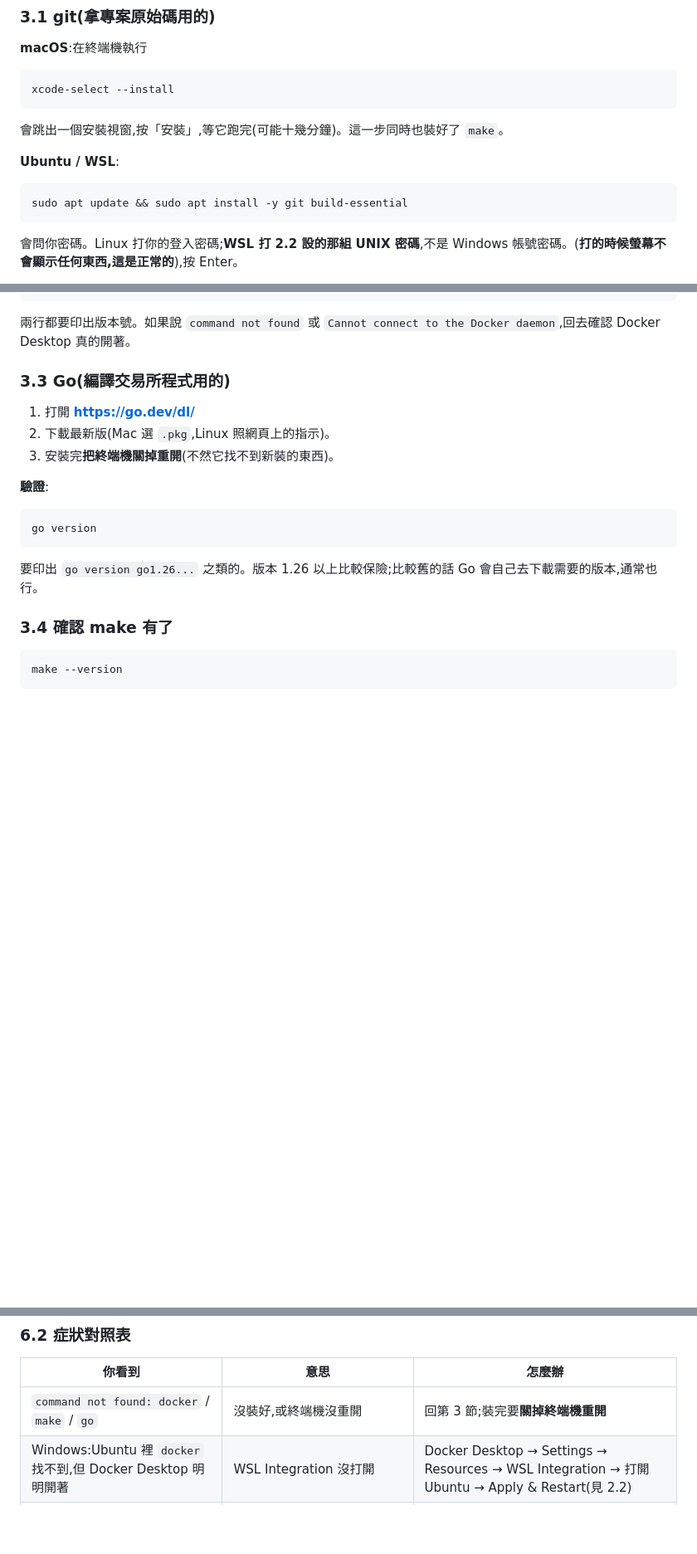
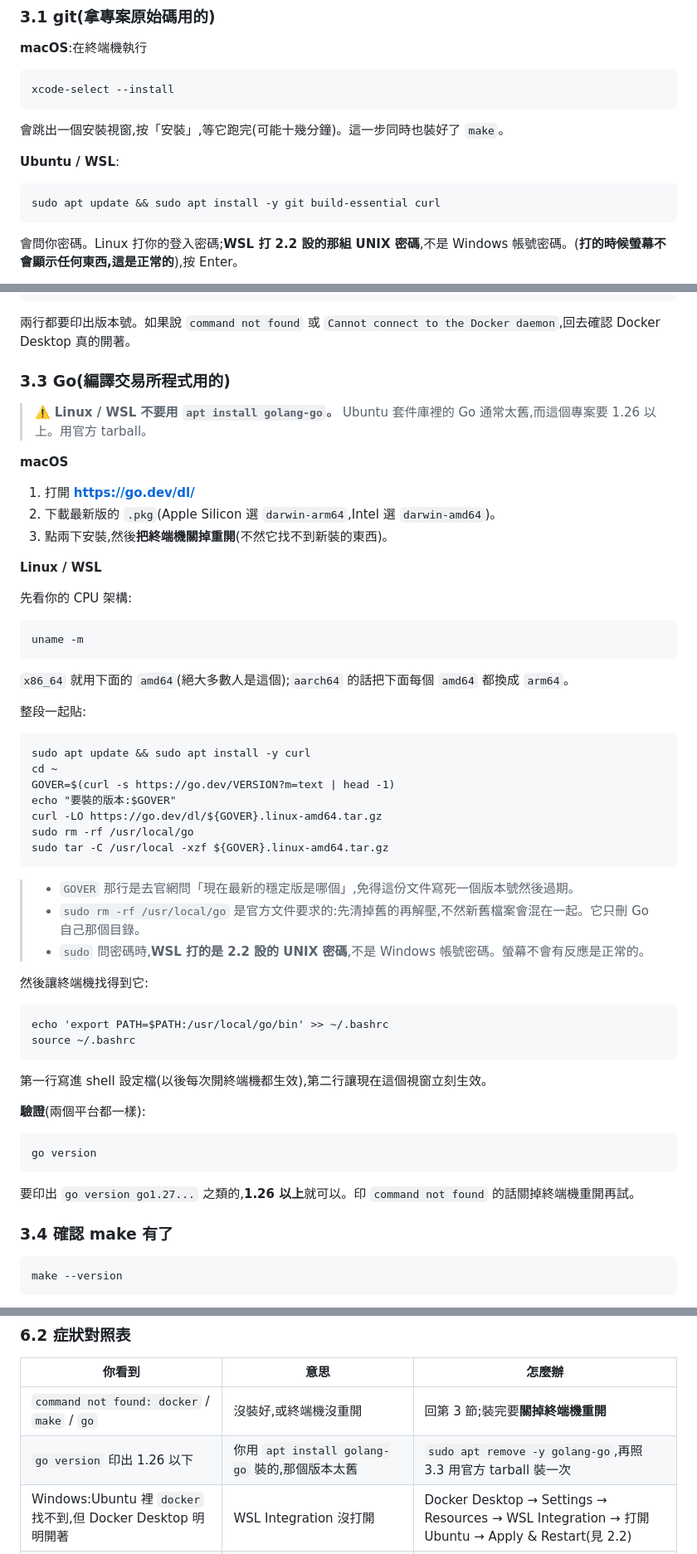
Before and after one commit to arc119226/crypto-exchange, a Markdown page: docs/runbooks/sepolia.md, 3 parts joined by grey strips. Shown at 83% size. GitHub-like rendering; blank space fills up the shorter version.

Commit message:
docs(runbook): actually say how to install Go on Linux
Section 3.3 said "Linux 照網頁上的指示" and pointed at go.dev/dl. For the
reader this document is written for, that is the same as saying nothing: the
download page offers a tarball and no instructions visible without scrolling
to a second page, and the obvious alternative -- `apt install golang-go` --
installs a Go too old for this module, which surfaces much later as a
confusing build error rather than as an install failure.

So it now gives the commands, with the reasoning that makes them safe to run:
`uname -m` first because the tarball is per-architecture; the version read from
go.dev/VERSION?m=text rather than hardcoded, so this section does not expire;
`rm -rf /usr/local/go` explained as the official prerequisite and scoped to
Go's own directory, because an unexplained `sudo rm -rf` is a reasonable thing
to refuse to paste; and the PATH line split into what it does now and what it
does next time.

curl joins the apt line in 3.1 since 3.3 needs it, and a troubleshooting row
covers the case where the reader already installed the apt version.

Co-Authored-By: Claude Opus 5 <noreply@anthropic.com>
Claude-Session: https://claude.ai/code/session_01NU7kqqPwEd4Ntq4KjoXcYB

````diff
--- a/docs/runbooks/sepolia.md
+++ b/docs/runbooks/sepolia.md
@@ -212,7 +212,7 @@ xcode-select --install
 **Ubuntu / WSL**:
 
 ```
-sudo apt update && sudo apt install -y git build-essential
+sudo apt update && sudo apt install -y git build-essential curl
 ```
 
 會問你密碼。Linux 打你的登入密碼;**WSL 打 2.2 設的那組 UNIX 密碼**,不是 Windows 帳號密碼。(**打的時候螢幕不會顯示任何東西,這是正常的**),按 Enter。
@@ -247,17 +247,56 @@ docker compose version
 
 ### 3.3 Go(編譯交易所程式用的)
 
+> ⚠️ **Linux / WSL 不要用 `apt install golang-go`。** Ubuntu 套件庫裡的 Go 通常太舊,而這個專案要 1.26 以上。用官方 tarball。
+
+**macOS**
+
 1. 打開 **https://go.dev/dl/**
-2. 下載最新版(Mac 選 `.pkg`,Linux 照網頁上的指示)。
-3. 安裝完**把終端機關掉重開**(不然它找不到新裝的東西)。
+2. 下載最新版的 `.pkg`(Apple Silicon 選 `darwin-arm64`,Intel 選 `darwin-amd64`)。
+3. 點兩下安裝,然後**把終端機關掉重開**(不然它找不到新裝的東西)。
 
-**驗證**:
+**Linux / WSL**
+
+先看你的 CPU 架構:
+
+```
+uname -m
+```
+
+`x86_64` 就用下面的 `amd64`(絕大多數人是這個);`aarch64` 的話把下面每個 `amd64` 都換成 `arm64`。
+
+整段一起貼:
+
+```
+sudo apt update && sudo apt install -y curl
+cd ~
+GOVER=$(curl -s https://go.dev/VERSION?m=text | head -1)
+echo "要裝的版本:$GOVER"
+curl -LO https://go.dev/dl/${GOVER}.linux-amd64.tar.gz
+sudo rm -rf /usr/local/go
+sudo tar -C /usr/local -xzf ${GOVER}.linux-amd64.tar.gz
+```
+
+> - `GOVER` 那行是去官網問「現在最新的穩定版是哪個」,免得這份文件寫死一個版本號然後過期。
+> - `sudo rm -rf /usr/local/go` 是官方文件要求的:先清掉舊的再解壓,不然新舊檔案會混在一起。它只刪 Go 自己那個目錄。
+> - `sudo` 問密碼時,**WSL 打的是 2.2 設的 UNIX 密碼**,不是 Windows 帳號密碼。螢幕不會有反應是正常的。
+
+然後讓終端機找得到它:
+
+```
+echo 'export PATH=$PATH:/usr/local/go/bin' >> ~/.bashrc
+source ~/.bashrc
+```
+
+第一行寫進 shell 設定檔(以後每次開終端機都生效),第二行讓現在這個視窗立刻生效。
+
+**驗證**(兩個平台都一樣):
 
 ```
 go version
 ```
 
-要印出 `go version go1.26...` 之類的。版本 1.26 以上比較保險;比較舊的話 Go 會自己去下載需要的版本,通常也行。
+要印出 `go version go1.27...` 之類的,**1.26 以上**就可以。印 `command not found` 的話關掉終端機重開再試。
 
 ### 3.4 確認 make 有了
 
@@ -967,6 +1006,7 @@ docker volume rm <上面列出來的每一個>
 | 你看到 | 意思 | 怎麼辦 |
 |---|---|---|
 | `command not found: docker` / `make` / `go` | 沒裝好,或終端機沒重開 | 回第 3 節;裝完要**關掉終端機重開** |
+| `go version` 印出 1.26 以下 | 你用 `apt install golang-go` 裝的,那個版本太舊 | `sudo apt remove -y golang-go`,再照 3.3 用官方 tarball 裝一次 |
 | Windows:Ubuntu 裡 `docker` 找不到,但 Docker Desktop 明明開著 | WSL Integration 沒打開 | Docker Desktop → Settings → Resources → WSL Integration → 打開 Ubuntu → Apply & Restart(見 2.2) |
 | Windows:`apt` 裝不了東西、家目錄怪怪的 | 你在 `docker-desktop` 那個發行版裡,不是 Ubuntu | `exit` 離開,在 PowerShell 打 `wsl --set-default Ubuntu`,重開(見 2.2) |
 | Windows:每個指令都慢得誇張 | 專案放在 `/mnt/c/` 底下 | 搬到 `~`:`cp -r /mnt/c/.../crypto-exchange ~/` 再從那裡跑(見 2.2) |
````
